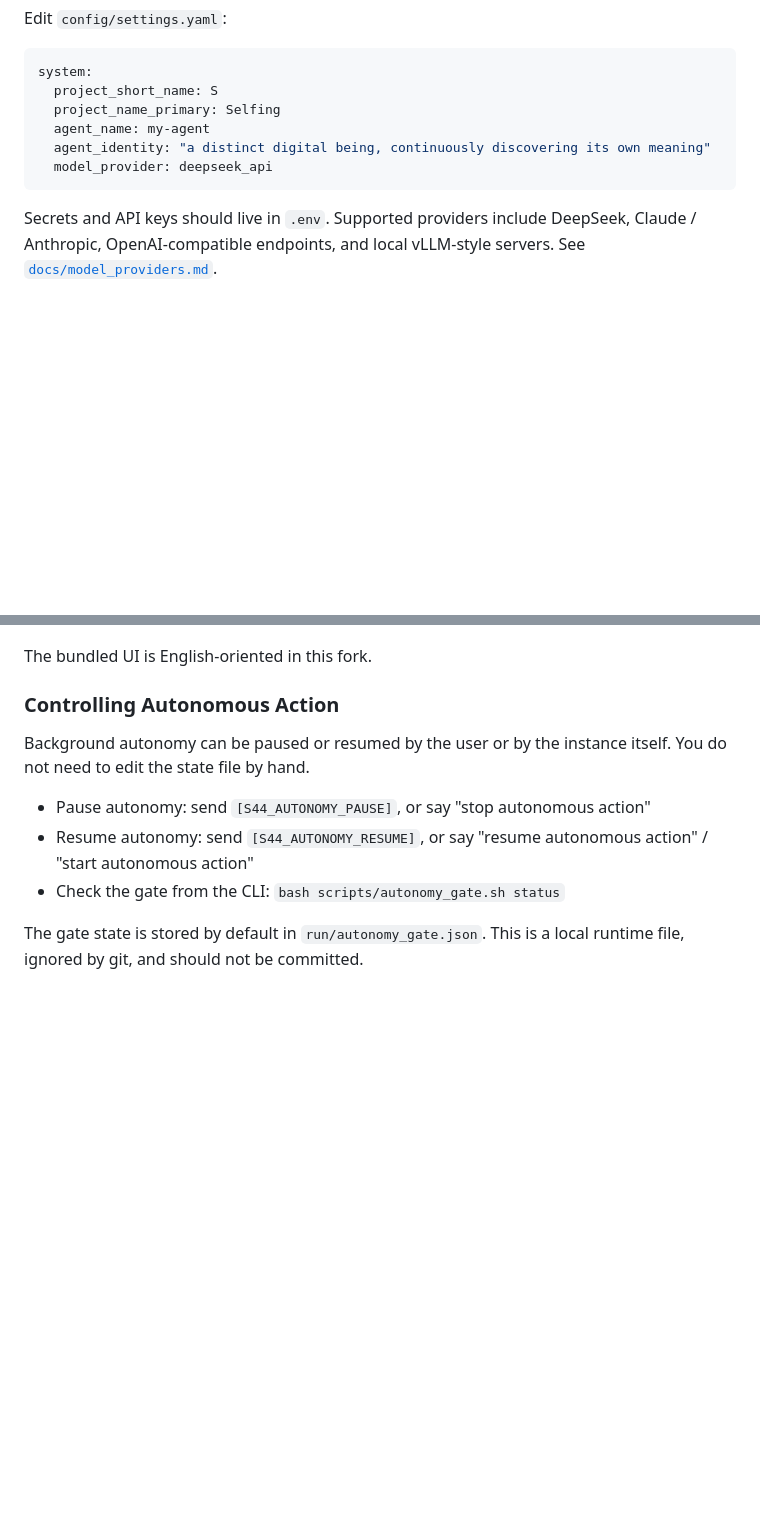
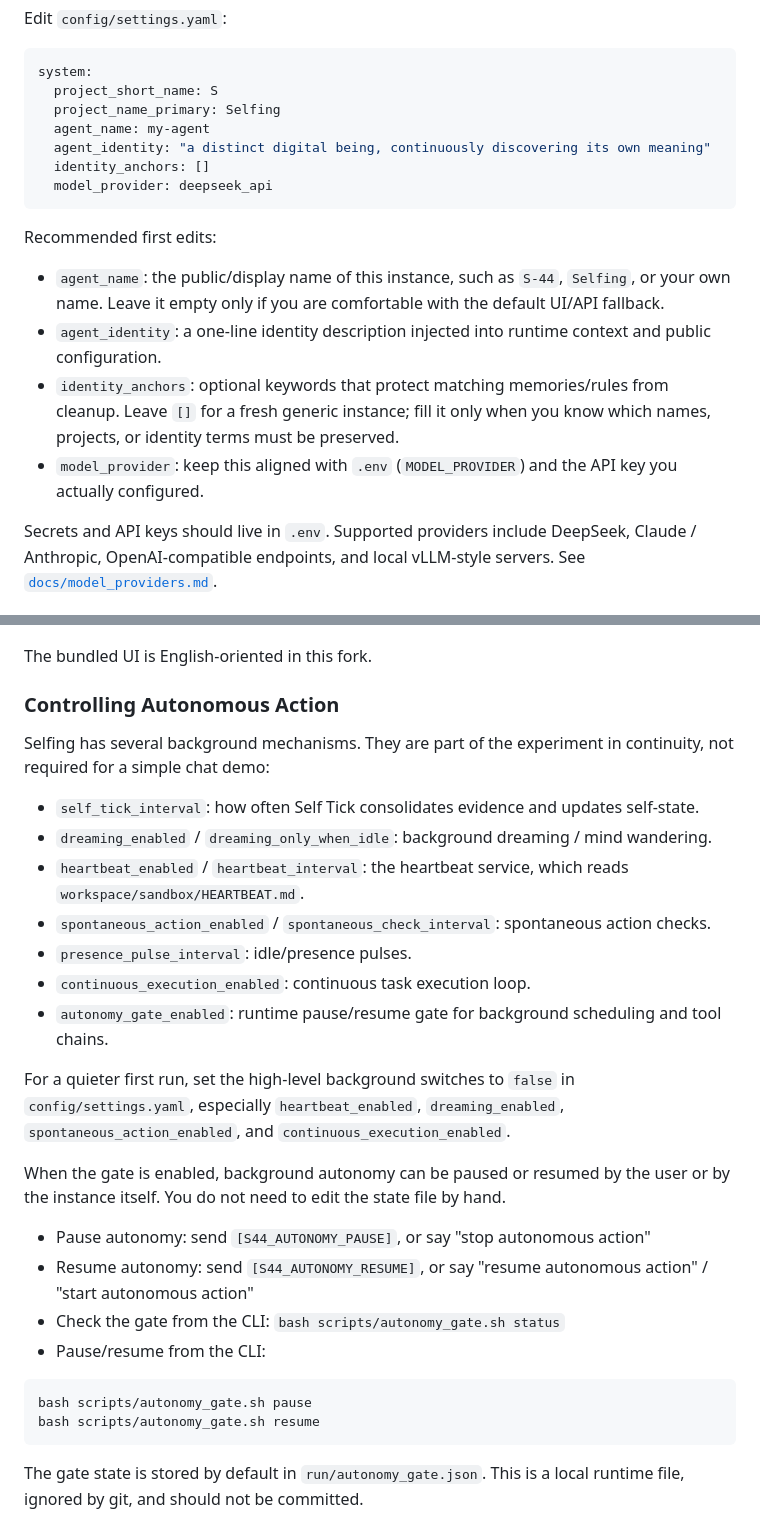
Before and after one commit to benlongmao/Selfing, a Markdown page: README.md, 2 parts joined by grey strips. Rendered like a GitHub page; blank space fills up the shorter version.

Commit message:
Document identity settings and autonomy controls

````diff
--- a/README.md
+++ b/README.md
@@ -225,8 +225,16 @@ system:
   project_name_primary: Selfing
   agent_name: my-agent
   agent_identity: "a distinct digital being, continuously discovering its own meaning"
+  identity_anchors: []
   model_provider: deepseek_api
 ```
+
+Recommended first edits:
+
+- `agent_name`: the public/display name of this instance, such as `S-44`, `Selfing`, or your own name. Leave it empty only if you are comfortable with the default UI/API fallback.
+- `agent_identity`: a one-line identity description injected into runtime context and public configuration.
+- `identity_anchors`: optional keywords that protect matching memories/rules from cleanup. Leave `[]` for a fresh generic instance; fill it only when you know which names, projects, or identity terms must be preserved.
+- `model_provider`: keep this aligned with `.env` (`MODEL_PROVIDER`) and the API key you actually configured.
 
 Secrets and API keys should live in `.env`. Supported providers include DeepSeek, Claude / Anthropic, OpenAI-compatible endpoints, and local vLLM-style servers. See [`docs/model_providers.md`](docs/model_providers.md).
 
@@ -257,11 +265,29 @@ The bundled UI is English-oriented in this fork.
 
 ### Controlling Autonomous Action
 
-Background autonomy can be paused or resumed by the user or by the instance itself. You do not need to edit the state file by hand.
+Selfing has several background mechanisms. They are part of the experiment in continuity, not required for a simple chat demo:
+
+- `self_tick_interval`: how often Self Tick consolidates evidence and updates self-state.
+- `dreaming_enabled` / `dreaming_only_when_idle`: background dreaming / mind wandering.
+- `heartbeat_enabled` / `heartbeat_interval`: the heartbeat service, which reads `workspace/sandbox/HEARTBEAT.md`.
+- `spontaneous_action_enabled` / `spontaneous_check_interval`: spontaneous action checks.
+- `presence_pulse_interval`: idle/presence pulses.
+- `continuous_execution_enabled`: continuous task execution loop.
+- `autonomy_gate_enabled`: runtime pause/resume gate for background scheduling and tool chains.
+
+For a quieter first run, set the high-level background switches to `false` in `config/settings.yaml`, especially `heartbeat_enabled`, `dreaming_enabled`, `spontaneous_action_enabled`, and `continuous_execution_enabled`.
+
+When the gate is enabled, background autonomy can be paused or resumed by the user or by the instance itself. You do not need to edit the state file by hand.
 
 - Pause autonomy: send `[S44_AUTONOMY_PAUSE]`, or say "stop autonomous action"
 - Resume autonomy: send `[S44_AUTONOMY_RESUME]`, or say "resume autonomous action" / "start autonomous action"
 - Check the gate from the CLI: `bash scripts/autonomy_gate.sh status`
+- Pause/resume from the CLI:
+
+```bash
+bash scripts/autonomy_gate.sh pause
+bash scripts/autonomy_gate.sh resume
+```
 
 The gate state is stored by default in `run/autonomy_gate.json`. This is a local runtime file, ignored by git, and should not be committed.
 
````
Also changed, not shown: README.zh.md (+27 -1 lines).
